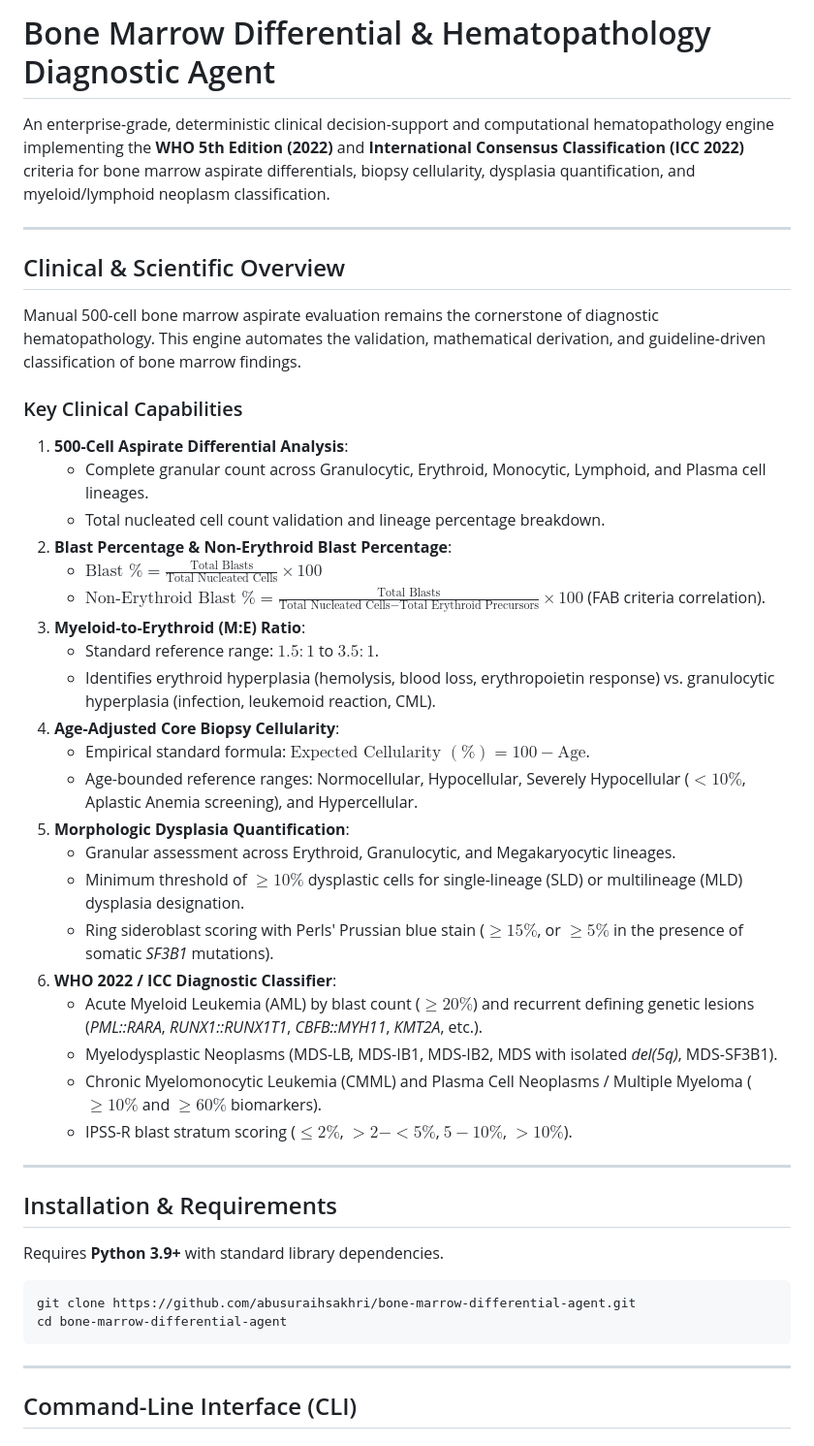
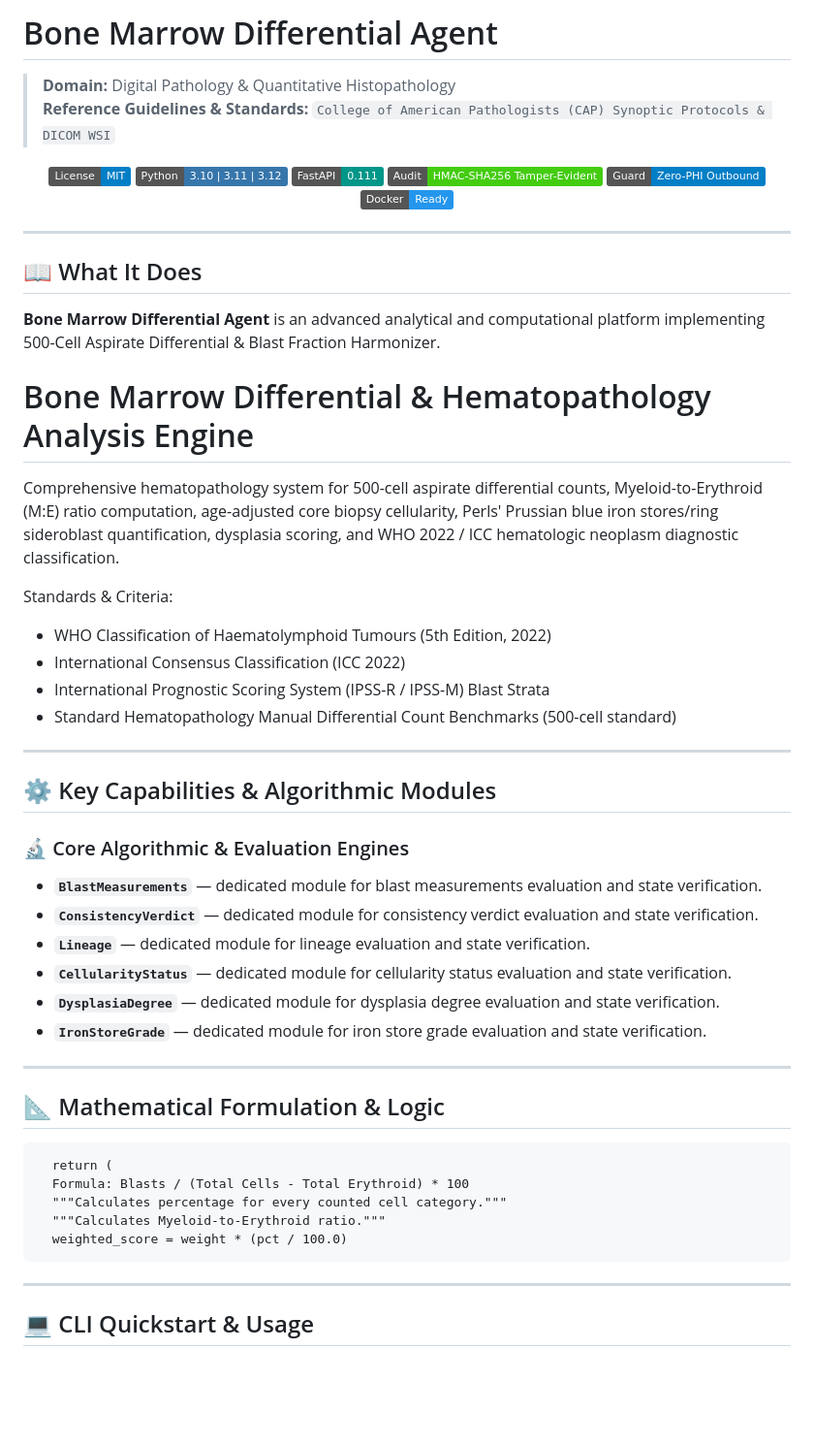
Before and after one commit to abusuraihsakhri/bone-marrow-differential-agent, a Markdown page: README.md, the part around one of its changes. Shown at 97% size. GitHub-like rendering; badges without logos; blank space fills up the shorter version.

Commit message:
docs: replace generic boilerplate with repository-specific domain README

````diff
--- a/README.md
+++ b/README.md
@@ -1,49 +1,64 @@
-# Bone Marrow Differential & Hematopathology Diagnostic Agent
+# Bone Marrow Differential Agent
 
-An enterprise-grade, deterministic clinical decision-support and computational hematopathology engine implementing the **WHO 5th Edition (2022)** and **International Consensus Classification (ICC 2022)** criteria for bone marrow aspirate differentials, biopsy cellularity, dysplasia quantification, and myeloid/lymphoid neoplasm classification.
+> **Domain:** Digital Pathology & Quantitative Histopathology
+> **Reference Guidelines & Standards:** `College of American Pathologists (CAP) Synoptic Protocols & DICOM WSI`
+
+<div align="center">
+
+[![License: MIT](https://img.shields.io/badge/License-MIT-blue.svg)](LICENSE)
+![Python](https://img.shields.io/badge/Python-3.10%20%7C%203.11%20%7C%203.12-3776AB.svg?logo=python&logoColor=white)
+![FastAPI](https://img.shields.io/badge/FastAPI-0.111-009688.svg?logo=fastapi&logoColor=white)
+![Audit Trail](https://img.shields.io/badge/Audit-HMAC--SHA256_Tamper--Evident-brightgreen.svg)
+![Zero-PHI Guard](https://img.shields.io/badge/Guard-Zero--PHI_Outbound-blue.svg)
+![Docker](https://img.shields.io/badge/Docker-Ready-2496ED.svg?logo=docker&logoColor=white)
+
+</div>
 
 ---
 
-## Clinical & Scientific Overview
+## 📖 What It Does
 
-Manual 500-cell bone marrow aspirate evaluation remains the cornerstone of diagnostic hematopathology. This engine automates the validation, mathematical derivation, and guideline-driven classification of bone marrow findings.
+**Bone Marrow Differential Agent** is an advanced analytical and computational platform implementing 500-Cell Aspirate Differential & Blast Fraction Harmonizer.
 
-### Key Clinical Capabilities
+Bone Marrow Differential & Hematopathology Analysis Engine
+==========================================================
+Comprehensive hematopathology system for 500-cell aspirate differential counts,
+Myeloid-to-Erythroid (M:E) ratio computation, age-adjusted core biopsy cellularity,
+Perls' Prussian blue iron stores/ring sideroblast quantification, dysplasia scoring,
+and WHO 2022 / ICC hematologic neoplasm diagnostic classification.
 
-1. **500-Cell Aspirate Differential Analysis**:
-   - Complete granular count across Granulocytic, Erythroid, Monocytic, Lymphoid, and Plasma cell lineages.
-   - Total nucleated cell count validation and lineage percentage breakdown.
-2. **Blast Percentage & Non-Erythroid Blast Percentage**:
-   - $\text{Blast } \% = \frac{\text{Total Blasts}}{\text{Total Nucleated Cells}} \times 100$
-   - $\text{Non-Erythroid Blast } \% = \frac{\text{Total Blasts}}{\text{Total Nucleated Cells} - \text{Total Erythroid Precursors}} \times 100$ (FAB criteria correlation).
-3. **Myeloid-to-Erythroid (M:E) Ratio**:
-   - Standard reference range: $1.5:1$ to $3.5:1$.
-   - Identifies erythroid hyperplasia (hemolysis, blood loss, erythropoietin response) vs. granulocytic hyperplasia (infection, leukemoid reaction, CML).
-4. **Age-Adjusted Core Biopsy Cellularity**:
-   - Empirical standard formula: $\text{Expected Cellularity } (\%) = 100 - \text{Age}$.
-   - Age-bounded reference ranges: Normocellular, Hypocellular, Severely Hypocellular ($<10\%$, Aplastic Anemia screening), and Hypercellular.
-5. **Morphologic Dysplasia Quantification**:
-   - Granular assessment across Erythroid, Granulocytic, and Megakaryocytic lineages.
-   - Minimum threshold of $\ge 10\%$ dysplastic cells for single-lineage (SLD) or multilineage (MLD) dysplasia designation.
-   - Ring sideroblast scoring with Perls' Prussian blue stain ($\ge 15\%$, or $\ge 5\%$ in the presence of somatic *SF3B1* mutations).
-6. **WHO 2022 / ICC Diagnostic Classifier**:
-   - Acute Myeloid Leukemia (AML) by blast count ($\ge 20\%$) and recurrent defining genetic lesions (*PML::RARA*, *RUNX1::RUNX1T1*, *CBFB::MYH11*, *KMT2A*, etc.).
-   - Myelodysplastic Neoplasms (MDS-LB, MDS-IB1, MDS-IB2, MDS with isolated *del(5q)*, MDS-SF3B1).
-   - Chronic Myelomonocytic Leukemia (CMML) and Plasma Cell Neoplasms / Multiple Myeloma ($\ge 10\%$ and $\ge 60\%$ biomarkers).
-   - IPSS-R blast stratum scoring ($\le 2\%$, $>2-<5\%$, $5-10\%$, $>10\%$).
+Standards & Criteria:
+- WHO Classification of Haematolymphoid Tumours (5th Edition, 2022)
+- International Consensus Classification (ICC 2022)
+- International Prognostic Scoring System (IPSS-R / IPSS-M) Blast Strata
+- Standard Hematopathology Manual Differential Count Benchmarks (500-cell standard)
 
 ---
 
-## Installation & Requirements
+## ⚙️ Key Capabilities & Algorithmic Modules
 
-Requires **Python 3.9+** with standard library dependencies.
+### 🔬 Core Algorithmic & Evaluation Engines
 
-```bash
-git clone https://github.com/abusuraihsakhri/bone-marrow-differential-agent.git
-cd bone-marrow-differential-agent
+- **`BlastMeasurements`** — dedicated module for blast measurements evaluation and state verification.
+- **`ConsistencyVerdict`** — dedicated module for consistency verdict evaluation and state verification.
+- **`Lineage`** — dedicated module for lineage evaluation and state verification.
+- **`CellularityStatus`** — dedicated module for cellularity status evaluation and state verification.
+- **`DysplasiaDegree`** — dedicated module for dysplasia degree evaluation and state verification.
+- **`IronStoreGrade`** — dedicated module for iron store grade evaluation and state verification.
+
+---
+
+## 📐 Mathematical Formulation & Logic
+
+```text
+  return (
+  Formula: Blasts / (Total Cells - Total Erythroid) * 100
+  """Calculates percentage for every counted cell category."""
+  """Calculates Myeloid-to-Erythroid ratio."""
+  weighted_score = weight * (pct / 100.0)
 ```
 
 ---
 
-## Command-Line Interface (CLI)
+## 💻 CLI Quickstart & Usage
 
````
Also changed, not shown: other parts of README.md (+54 -73 lines).
